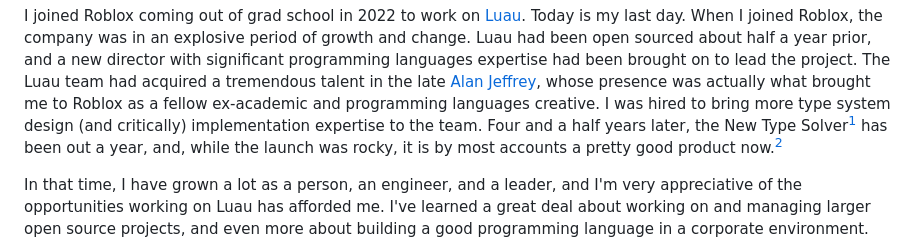
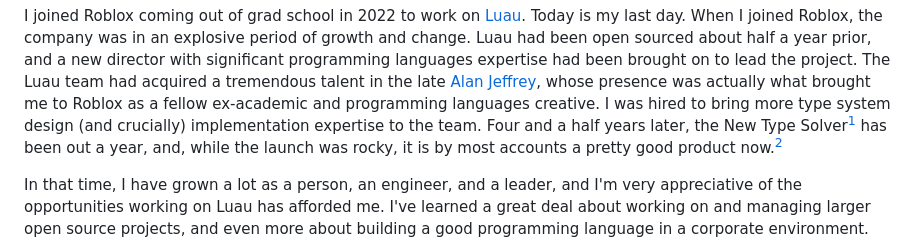
Before and after one commit to aatxe/weiss.city, a Markdown page: posts/2026-10-15-farewell-roblox.md, the part around the change. Drawn GitHub-style.

Commit message:
nitpicking word choice

```diff
--- a/posts/2026-10-15-farewell-roblox.md
+++ b/posts/2026-10-15-farewell-roblox.md
@@ -9,7 +9,7 @@ joined Roblox, the company was in an explosive period of growth and change. Luau
 prior, and a new director with significant programming languages expertise had been brought on to lead the project. The
 Luau team had acquired a tremendous talent in the late [Alan Jeffrey](https://www.asaj.org/), whose presence was
 actually what brought me to Roblox as a fellow ex-academic and programming languages creative. I was hired to bring more
-type system design (and critically) implementation expertise to the team. Four and a half years later, the New Type
+type system design (and crucially) implementation expertise to the team. Four and a half years later, the New Type
 Solver[^1] has been out a year, and, while the launch was rocky, it is by most accounts a pretty good product now.[^2]
 
 In that time, I have grown a lot as a person, an engineer, and a leader, and I'm very appreciative of the opportunities
```
